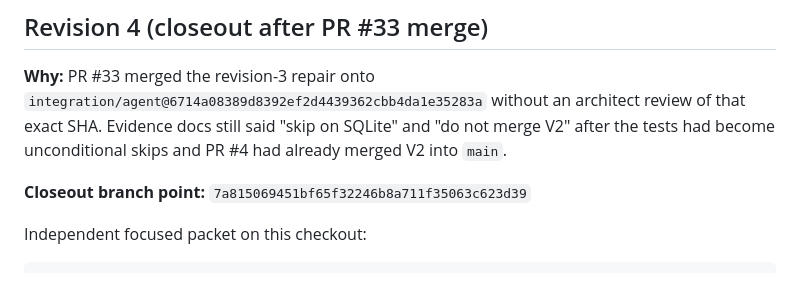
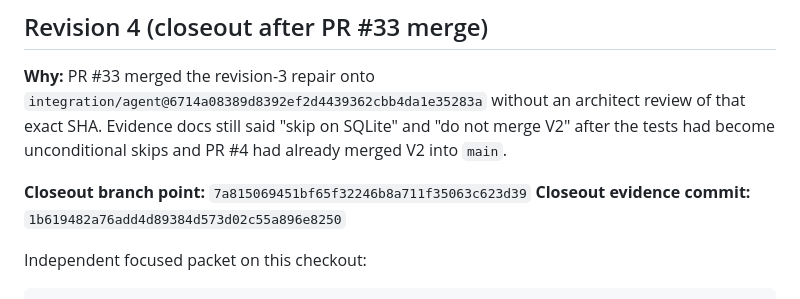
Before and after one commit to xcross20/Herbagraph-, a Markdown page: docs/release/RED_FIRST_LOG.md, the part around the change. GitHub-like rendering.

```diff
--- a/docs/release/RED_FIRST_LOG.md
+++ b/docs/release/RED_FIRST_LOG.md
@@ -110,6 +110,7 @@ and "do not merge V2" after the tests had become unconditional skips and PR #4
 had already merged V2 into `main`.
 
 **Closeout branch point:** `7a815069451bf65f32246b8a711f35063c623d39`
+**Closeout evidence commit:** `1b619482a76add4d89384d573d02c55a896e8250`
 
 Independent focused packet on this checkout:
 
```
Also changed, not shown: docs/release/MILESTONE_0_BASELINE.md (+1 -0 lines), docs/release/TRACEABILITY_MATRIX.md (+1 -0 lines).
